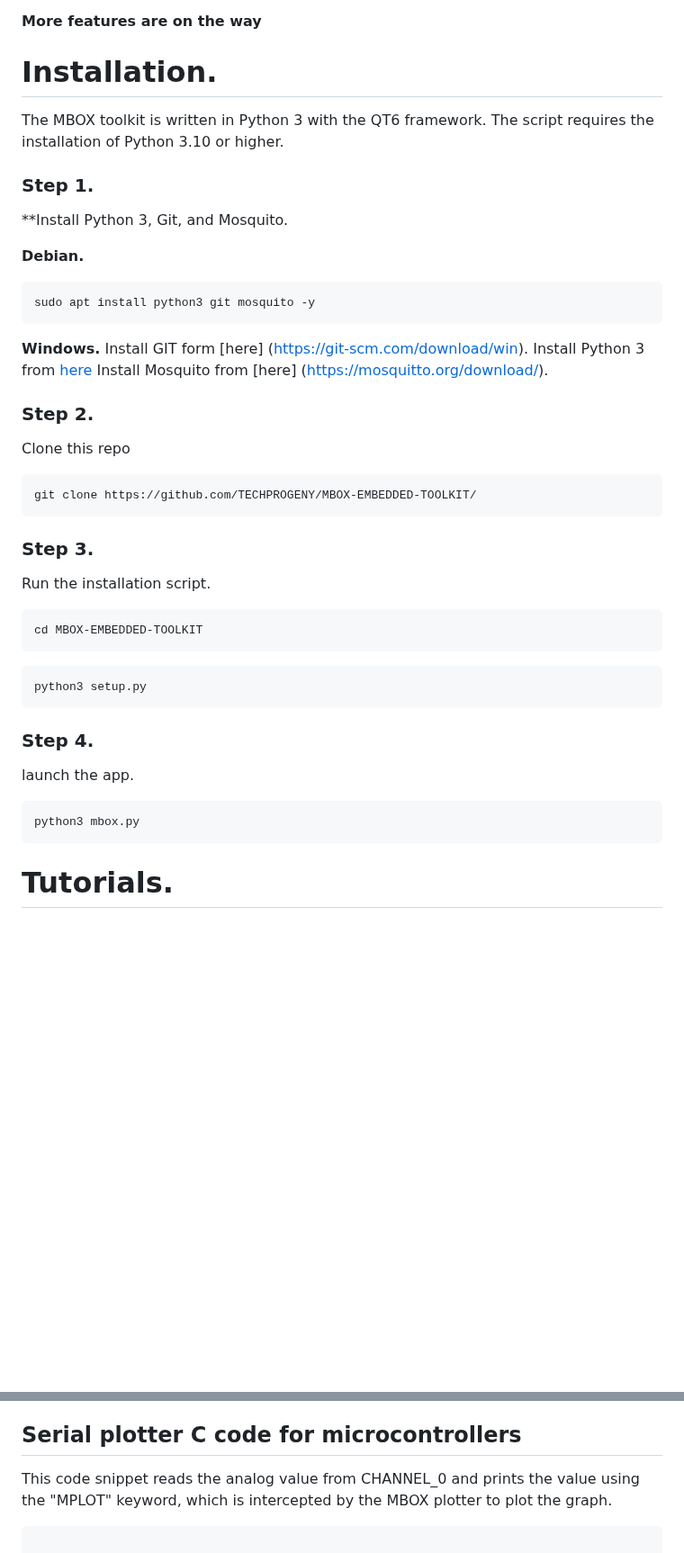
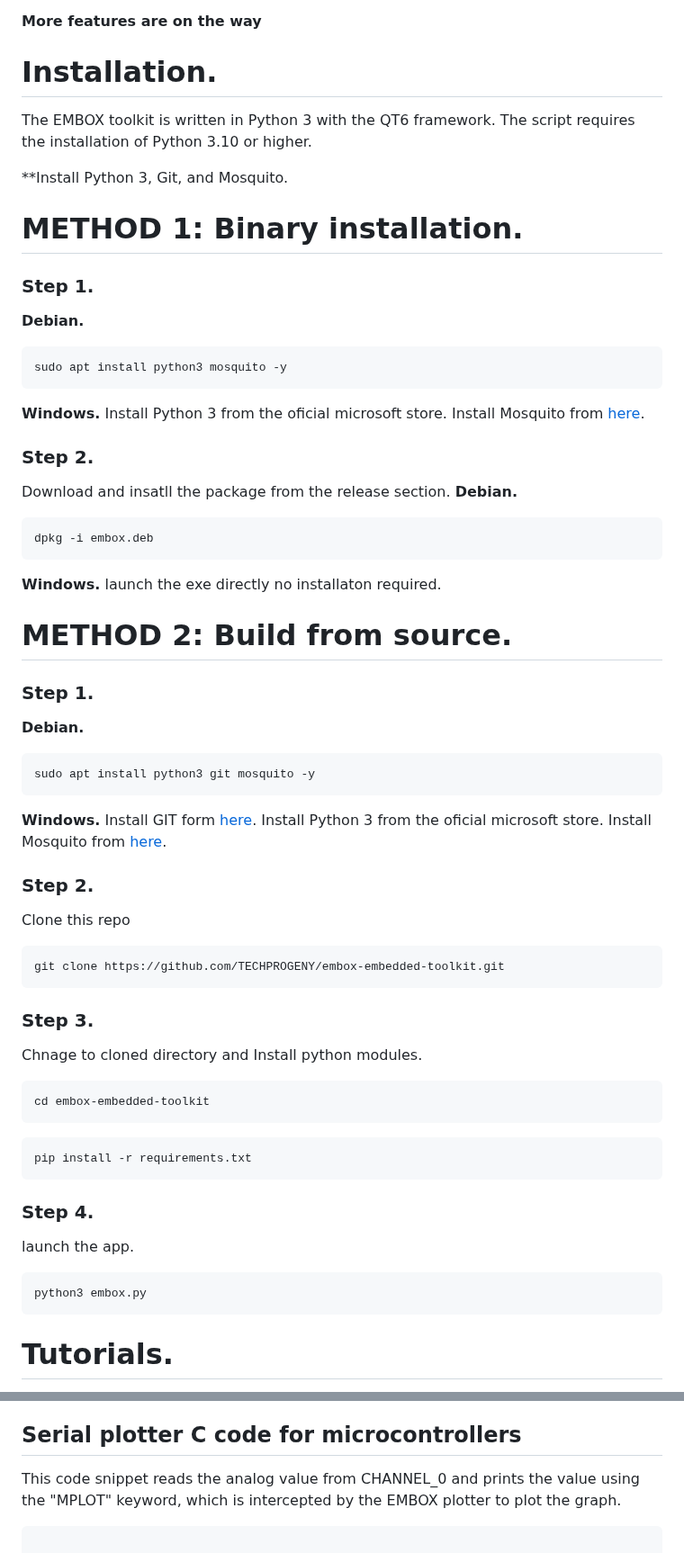
Before and after one commit to TECHPROGENY/embox-embedded-toolkit, a Markdown page: README.md, 2 parts joined by grey strips. Shown at 90% size. Rendered like a GitHub page; blank space fills up the shorter version.

````diff
--- a/README.md
+++ b/README.md
@@ -30,45 +31,66 @@ MBOX is a desktop application designed for developers working with embedded syst
 **More features are on the way**
 
 
-
 # Installation.
 
-The MBOX toolkit is written in Python 3 with the QT6 framework. The script requires the installation of Python 3.10 or higher.
+The EMBOX toolkit is written in Python 3 with the QT6 framework. The script requires the installation of Python 3.10 or higher.
 
+**Install Python 3, Git, and Mosquito.
+
+# METHOD 1: Binary installation.
 ### Step 1.
-**Install Python 3, Git, and Mosquito.
+
+**Debian.**
+ ```bash
+ sudo apt install python3 mosquito -y
+ ```
+ **Windows.**
+Install Python 3 from the oficial microsoft store.
+Install Mosquito from [here](https://mosquitto.org/download/).
+
+### Step 2.
+
+Download and insatll the package from the release section.
+**Debian.**
+ ```bash
+dpkg -i embox.deb
+ ```
+ **Windows.**
+launch the exe directly no installaton required.
+
+# METHOD 2: Build from source.
+### Step 1.
 
 **Debian.**
  ```bash
  sudo apt install python3 git mosquito -y
  ```
  **Windows.**
-Install GIT form [here] (https://git-scm.com/download/win).
-Install Python 3 from [here](https://www.python.org/downloads/windows/)
-Install Mosquito from [here] (https://mosquitto.org/download/).
-
+Install GIT form [here](https://git-scm.com/download/win).
+Install Python 3 from the oficial microsoft store.
+Install Mosquito from [here](https://mosquitto.org/download/).
 ### Step 2.
 Clone this repo
 
 ```bash
-git clone https://github.com/TECHPROGENY/MBOX-EMBEDDED-TOOLKIT/
+git clone https://github.com/TECHPROGENY/embox-embedded-toolkit.git
 ```
 
 ### Step 3.
-Run the installation script.
+Chnage to cloned directory and Install python modules.
 
 ```bash
-cd MBOX-EMBEDDED-TOOLKIT
+cd embox-embedded-toolkit
 ```
 
 ```bash
-python3 setup.py
+pip install -r requirements.txt
 ```
 
 ### Step 4.
 launch the app.
 ```bash
-python3 mbox.py
+python3 embox.py
 ```
 
 # Tutorials.
@@ -81,7 +103,7 @@ python3 mbox.py
 
 ## Serial plotter C code for microcontrollers
 
-This code snippet reads the analog value from CHANNEL_0 and prints the value using the "MPLOT" keyword, which is intercepted by the MBOX plotter to plot the graph.
+This code snippet reads the analog value from CHANNEL_0 and prints the value using the "MPLOT" keyword, which is intercepted by the EMBOX plotter to plot the graph.
 
 ```c
 
````
Also changed, not shown: other parts of README.md (+8 -7 lines).
